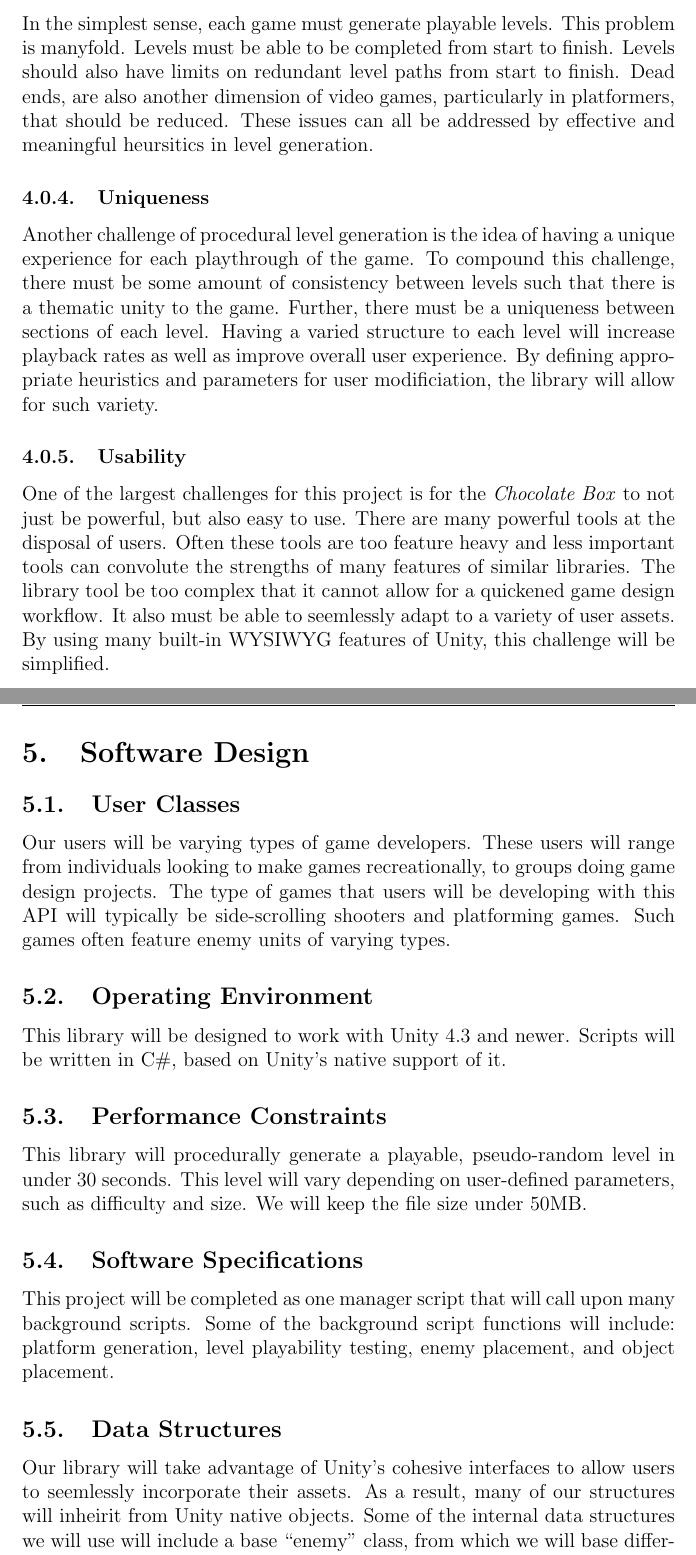
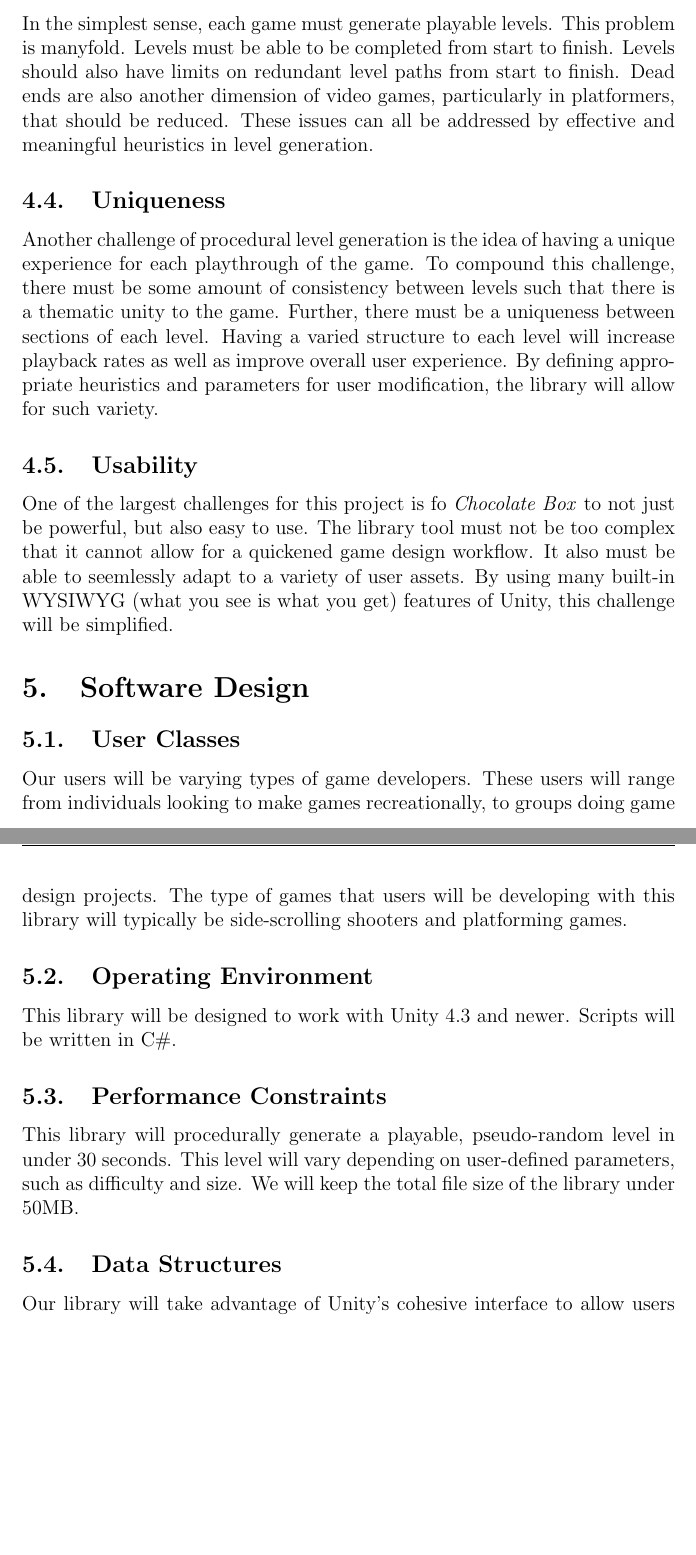
Before and after one commit to stuartlong/chocolatebox, a LaTeX document (Documentation/Project Proposal/proposal.tex): two parts of pages 10 and 11 of 13, joined at a grey line, cut so that both start at the same text, the shorter picture padded with empty space. Compiled offline with pdfLaTeX.

Commit message:
inspection fixes

```diff
--- a/Documentation/Project Proposal/proposal.tex
+++ b/Documentation/Project Proposal/proposal.tex
@@ -138,5 +132,0 @@ For the \textit{Chocolate Box} to be a useful tool it must not be too large that
-In the simplest sense, each game must generate playable levels. This problem is manyfold. Levels must be able to be completed from start to finish. Levels should also have limits on redundant level paths from start to finish. Dead ends, are also another dimension of video games, particularly in platformers, that should be reduced. These issues can all be addressed by effective and meaningful heursitics in level generation.
-\subsubsection{Uniqueness}
-Another challenge of procedural level generation is the idea of having a unique experience for each playthrough of the game. To compound this challenge, there must be some amount of consistency between levels such that there is a thematic unity to the game. Further, there must be a uniqueness between sections of each level. Having a varied structure to each level will increase playback rates as well as improve overall user experience. By defining appropriate heuristics and parameters for user modificiation, the library will allow for such variety.
-\subsubsection{Usability}
-One of the largest challenges for this project is for the \textit{Chocolate Box} to not just be powerful, but also easy to use. There are many powerful tools at the disposal of users. Often these tools are too feature heavy and less important tools can convolute the strengths of many features of similar libraries. The library tool be too complex that it cannot allow for a quickened game design workflow. It also must be able to seemlessly adapt to a variety of user assets. By using many built-in WYSIWYG features of Unity, this challenge will be simplified.
@@ -143,15 +138,18 @@ One of the largest challenges for this project is for the \textit{Chocolate Box}
+In the simplest sense, each game must generate playable levels. This problem is manyfold. Levels must be able to be completed from start to finish. Levels should also have limits on redundant level paths from start to finish. Dead ends are also another dimension of video games, particularly in platformers, that should be reduced. These issues can all be addressed by effective and meaningful heuristics in level generation.
+\subsection{Uniqueness}
+Another challenge of procedural level generation is the idea of having a unique experience for each playthrough of the game. To compound this challenge, there must be some amount of consistency between levels such that there is a thematic unity to the game. Further, there must be a uniqueness between sections of each level. Having a varied structure to each level will increase playback rates as well as improve overall user experience. By defining appropriate heuristics and parameters for user modification, the library will allow for such variety.
+\subsection{Usability}
+One of the largest challenges for this project is fo \textit{Chocolate Box} to not just be powerful, but also easy to use. The library tool must not be too complex that it cannot allow for a quickened game design workflow. It also must be able to seemlessly adapt to a variety of user assets. By using many built-in WYSIWYG (what you see is what you get) features of Unity, this challenge will be simplified.
 
 
 \section{Software Design}
 \subsection{User Classes}
-Our users will be varying types of game developers. These users will range from individuals looking to make games recreationally, to groups doing game design projects. The type of games that users will be developing with this API will typically be side-scrolling shooters and platforming games. Such games often feature enemy units of varying types.
+Our users will be varying types of game developers. These users will range from individuals looking to make games recreationally, to groups doing game design projects. The type of games that users will be developing with this library will typically be side-scrolling shooters and platforming games.
 \subsection{Operating Environment}
-This library will be designed to work with Unity 4.3 and newer. Scripts will be written in C\#, based on Unity's native support of it.
+This library will be designed to work with Unity 4.3 and newer. Scripts will be written in C\#.
 \subsection{Performance Constraints}
-This library will procedurally generate a playable, pseudo-random level in under 30 seconds. This level will vary depending on user-defined parameters, such as difficulty and size. We will keep the file size under 50MB.
-\subsection{Software Specifications}
-This project will be completed as one manager script that will call upon many background scripts. Some of the background script functions will include: platform generation, level playability testing, enemy placement, and object placement.
+This library will procedurally generate a playable, pseudo-random level in under 30 seconds. This level will vary depending on user-defined parameters, such as difficulty and size. We will keep the total file size of the library under 50MB.
 \subsection{Data Structures}
-Our library will take advantage of Unity's cohesive interfaces to allow users to seemlessly incorporate their assets. As a result, many of our structures will inheirit from  Unity native objects. Some of the internal data structures we will use will include a base “enemy” class, from which we will base different types of enemy spawn locations based on what types of enemies (such as flying, walking, and stationary) they are. We will also include a class for collectables, which will encompass various pickups such as health, ammo, coins, etc. Also, by using GameObjects as storage points for user content, we will be able to use Unity's drag-and-drop functionality to navigate and expand our generator's functionalities and use additional assets in level creation.
+Our library will take advantage of Unity's cohesive interface to allow users to seemlessly incorporate their assets.  Also, by using GameObjects as storage points for user content, we will be able to use Unity's drag-and-drop functionality to navigate and expand our generator's functionalities and use additional assets in level creation.
 
 \section{Project Management}
```
Also changed, not shown: Documentation/Project Proposal/proposal.tex (24 more changed lines).
